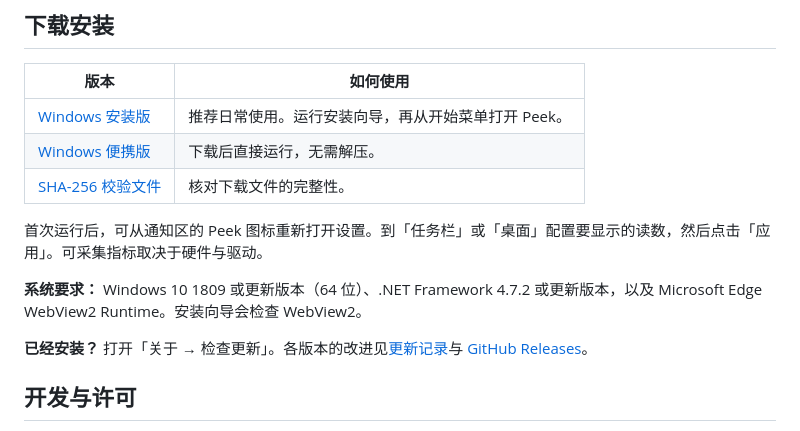
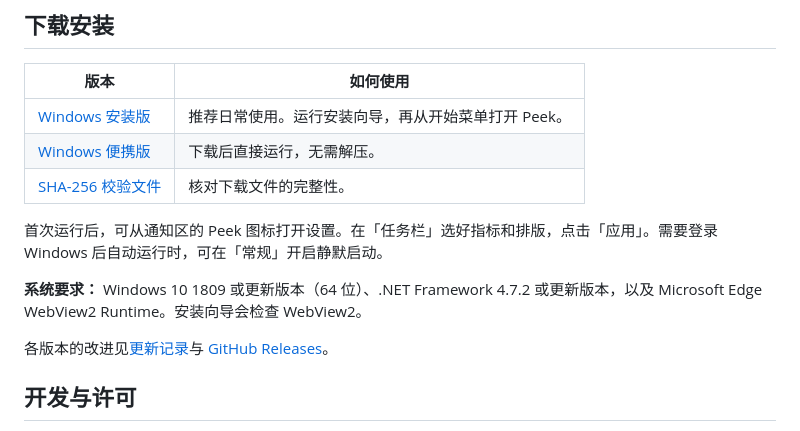
Before and after one commit to 1159112519/Peek, a Markdown page: README.md, the part around one of its changes. GitHub-like rendering.

```diff
--- a/README.md
+++ b/README.md
@@ -53,11 +55,11 @@
 | [Windows 便携版](https://github.com/1159112519/Peek/releases/latest/download/Peek.exe) | 下载后直接运行，无需解压。 |
 | [SHA-256 校验文件](https://github.com/1159112519/Peek/releases/latest/download/SHA256SUMS.txt) | 核对下载文件的完整性。 |
 
-首次运行后，可从通知区的 Peek 图标重新打开设置。到「任务栏」或「桌面」配置要显示的读数，然后点击「应用」。可采集指标取决于硬件与驱动。
+首次运行后，可从通知区的 Peek 图标打开设置。在「任务栏」选好指标和排版，点击「应用」。需要登录 Windows 后自动运行时，可在「常规」开启静默启动。
 
 **系统要求：** Windows 10 1809 或更新版本（64 位）、.NET Framework 4.7.2 或更新版本，以及 Microsoft Edge WebView2 Runtime。安装向导会检查 WebView2。
 
-**已经安装？** 打开「关于 → 检查更新」。各版本的改进见[更新记录](CHANGELOG.md)与 [GitHub Releases](https://github.com/1159112519/Peek/releases)。
+各版本的改进见[更新记录](CHANGELOG.md)与 [GitHub Releases](https://github.com/1159112519/Peek/releases)。
 
 ## 开发与许可
 
```
Also changed, not shown: other parts of README.md (+23 -21 lines), docs/screenshots/about.png (deleted), docs/screenshots/taskbar-graphs.png (added), docs/screenshots/taskbar-layout.png (deleted), docs/screenshots/taskbar-layouts.png (added), docs/screenshots/taskbar-pages.gif (added).
